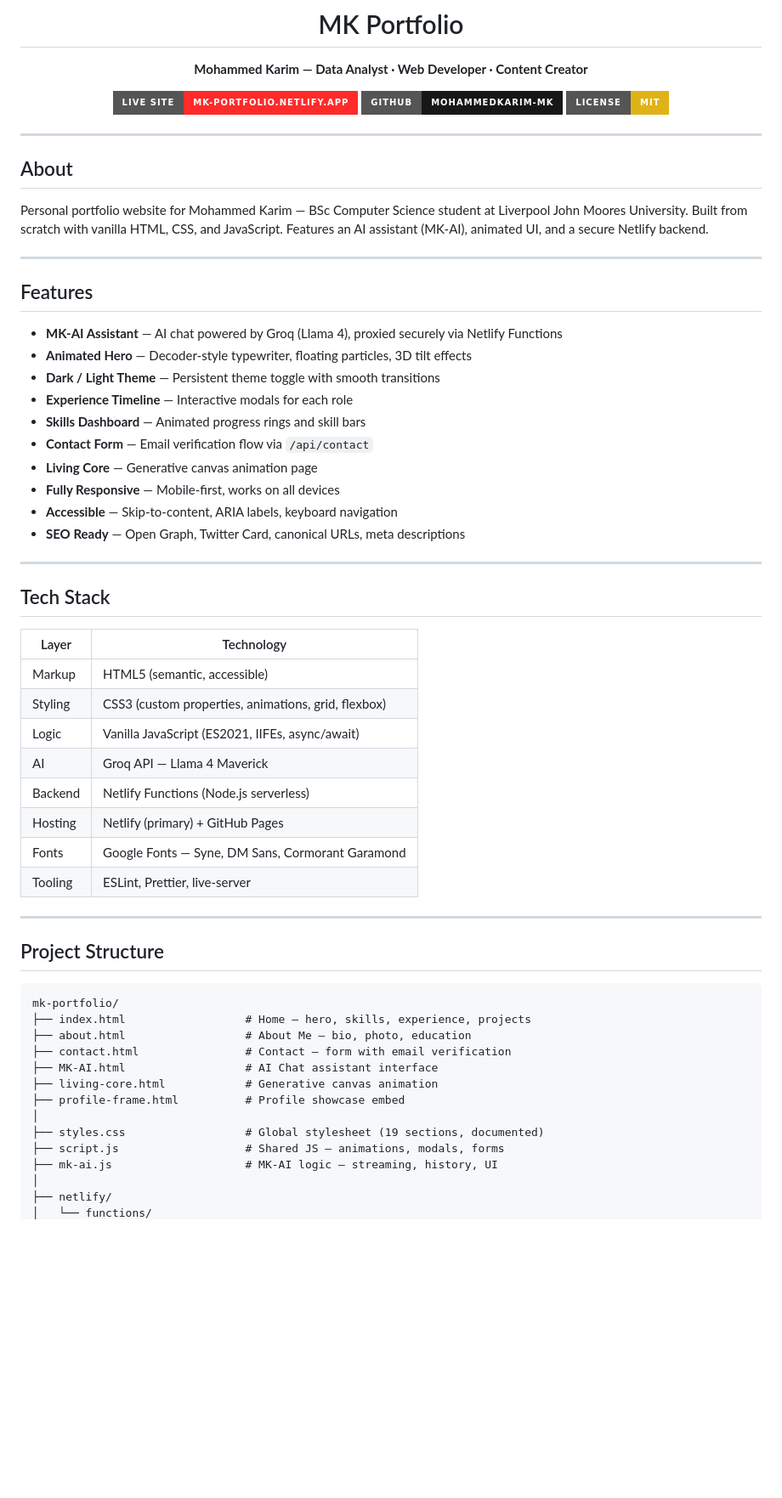
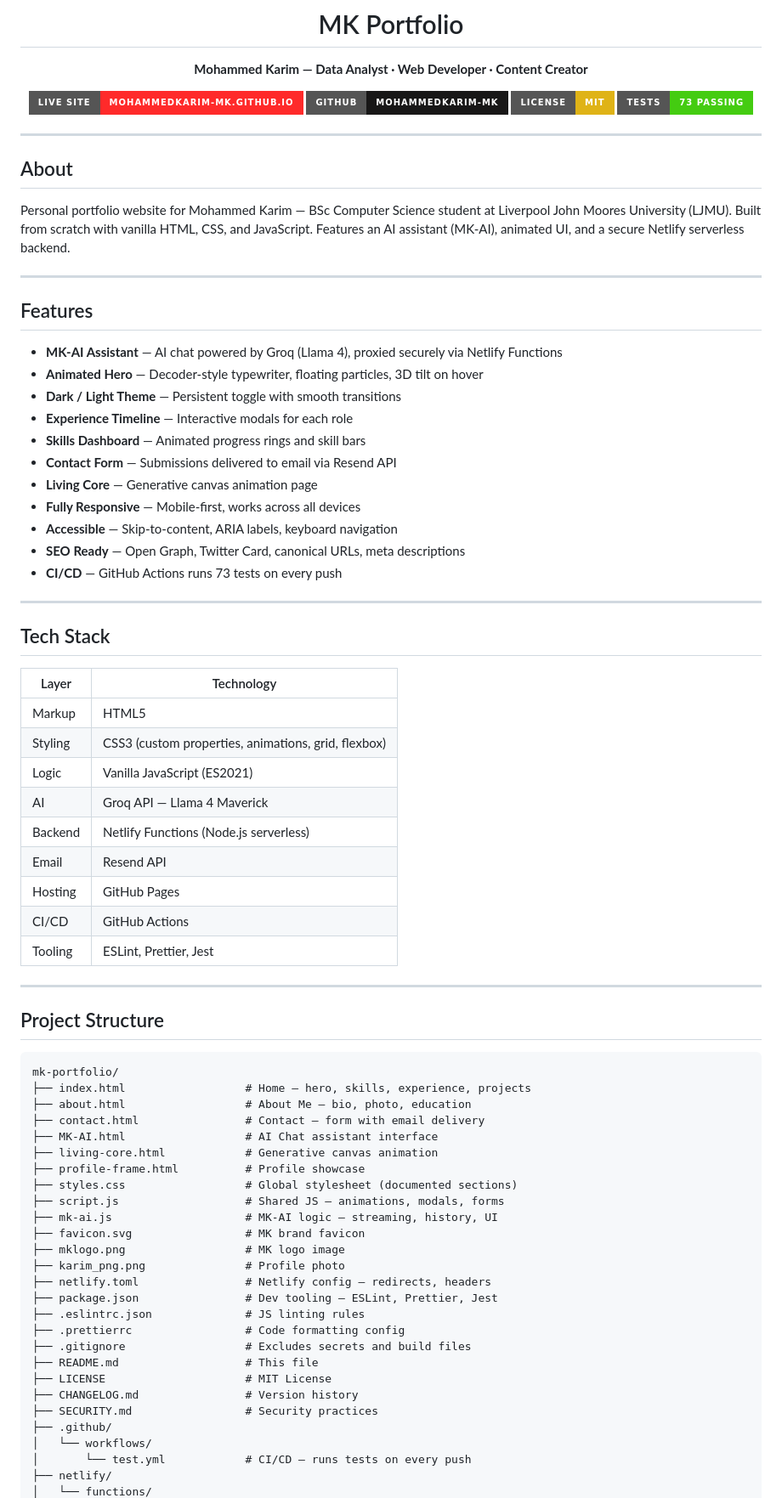
Before and after one commit to Mohammedkarim-MK/mk-portfolio, a Markdown page: README.md, the part around one of its changes. Shown at 85% size. GitHub-like rendering; badges without logos; blank space fills up the shorter version.

```diff
--- a/README.md
+++ b/README.md
@@ -4,9 +4,10 @@
 
 **Mohammed Karim — Data Analyst · Web Developer · Content Creator**
 
-[![Live Site](https://img.shields.io/badge/Live%20Site-mk--portfolio.netlify.app-ff2a2a?style=for-the-badge&logo=netlify)](https://mk-portfolio.netlify.app)
-[![GitHub](https://img.shields.io/badge/GitHub-Mohammedkarim--MK-181717?style=for-the-badge&logo=github)](https://github.com/Mohammedkarim-MK)
+[![Live Site](https://img.shields.io/badge/Live%20Site-mohammedkarim--mk.github.io-ff2a2a?style=for-the-badge&logo=github)](https://mohammedkarim-mk.github.io/mk-portfolio/)
+[![GitHub](https://img.shields.io/badge/GitHub-Mohammedkarim--MK-181717?style=for-the-badge&logo=github)](https://github.com/Mohammedkarim-MK/mk-portfolio)
 [![License: MIT](https://img.shields.io/badge/License-MIT-yellow?style=for-the-badge)](LICENSE)
+[![Tests](https://img.shields.io/badge/Tests-73%20passing-brightgreen?style=for-the-badge&logo=jest)](tests/)
 
 </div>
 
@@ -14,22 +15,23 @@
 
 ## About
 
-Personal portfolio website for Mohammed Karim — BSc Computer Science student at Liverpool John Moores University. Built from scratch with vanilla HTML, CSS, and JavaScript. Features an AI assistant (MK-AI), animated UI, and a secure Netlify backend.
+Personal portfolio website for Mohammed Karim — BSc Computer Science student at Liverpool John Moores University (LJMU). Built from scratch with vanilla HTML, CSS, and JavaScript. Features an AI assistant (MK-AI), animated UI, and a secure Netlify serverless backend.
 
 ---
 
 ## Features
 
 - **MK-AI Assistant** — AI chat powered by Groq (Llama 4), proxied securely via Netlify Functions
-- **Animated Hero** — Decoder-style typewriter, floating particles, 3D tilt effects
-- **Dark / Light Theme** — Persistent theme toggle with smooth transitions
+- **Animated Hero** — Decoder-style typewriter, floating particles, 3D tilt on hover
+- **Dark / Light Theme** — Persistent toggle with smooth transitions
 - **Experience Timeline** — Interactive modals for each role
 - **Skills Dashboard** — Animated progress rings and skill bars
-- **Contact Form** — Email verification flow via `/api/contact`
+- **Contact Form** — Submissions delivered to email via Resend API
 - **Living Core** — Generative canvas animation page
-- **Fully Responsive** — Mobile-first, works on all devices
+- **Fully Responsive** — Mobile-first, works across all devices
 - **Accessible** — Skip-to-content, ARIA labels, keyboard navigation
 - **SEO Ready** — Open Graph, Twitter Card, canonical URLs, meta descriptions
+- **CI/CD** — GitHub Actions runs 73 tests on every push
 
 ---
 
@@ -37,14 +39,15 @@ Personal portfolio website for Mohammed Karim — BSc Computer Science student a
 
 | Layer | Technology |
 |---|---|
-| Markup | HTML5 (semantic, accessible) |
+| Markup | HTML5 |
 | Styling | CSS3 (custom properties, animations, grid, flexbox) |
-| Logic | Vanilla JavaScript (ES2021, IIFEs, async/await) |
+| Logic | Vanilla JavaScript (ES2021) |
 | AI | Groq API — Llama 4 Maverick |
 | Backend | Netlify Functions (Node.js serverless) |
-| Hosting | Netlify (primary) + GitHub Pages |
-| Fonts | Google Fonts — Syne, DM Sans, Cormorant Garamond |
-| Tooling | ESLint, Prettier, live-server |
+| Email | Resend API |
+| Hosting | GitHub Pages |
+| CI/CD | GitHub Actions |
+| Tooling | ESLint, Prettier, Jest |
 
 ---
 
@@ -54,14 +57,27 @@ Personal portfolio website for Mohammed Karim — BSc Computer Science student a
 mk-portfolio/
 ├── index.html                  # Home — hero, skills, experience, projects
 ├── about.html                  # About Me — bio, photo, education
-├── contact.html                # Contact — form with email verification
+├── contact.html                # Contact — form with email delivery
 ├── MK-AI.html                  # AI Chat assistant interface
 ├── living-core.html            # Generative canvas animation
-├── profile-frame.html          # Profile showcase embed
-│
-├── styles.css                  # Global stylesheet (19 sections, documented)
+├── profile-frame.html          # Profile showcase
+├── styles.css                  # Global stylesheet (documented sections)
 ├── script.js                   # Shared JS — animations, modals, forms
 ├── mk-ai.js                    # MK-AI logic — streaming, history, UI
-│
+├── favicon.svg                 # MK brand favicon
+├── mklogo.png                  # MK logo image
+├── karim_png.png               # Profile photo
+├── netlify.toml                # Netlify config — redirects, headers
+├── package.json                # Dev tooling — ESLint, Prettier, Jest
+├── .eslintrc.json              # JS linting rules
+├── .prettierrc                 # Code formatting config
+├── .gitignore                  # Excludes secrets and build files
+├── README.md                   # This file
+├── LICENSE                     # MIT License
+├── CHANGELOG.md                # Version history
+├── SECURITY.md                 # Security practices
+├── .github/
+│   └── workflows/
+│       └── test.yml            # CI/CD — runs tests on every push
 ├── netlify/
 │   └── functions/
```
Also changed, not shown: other parts of README.md (+22 -43 lines).
